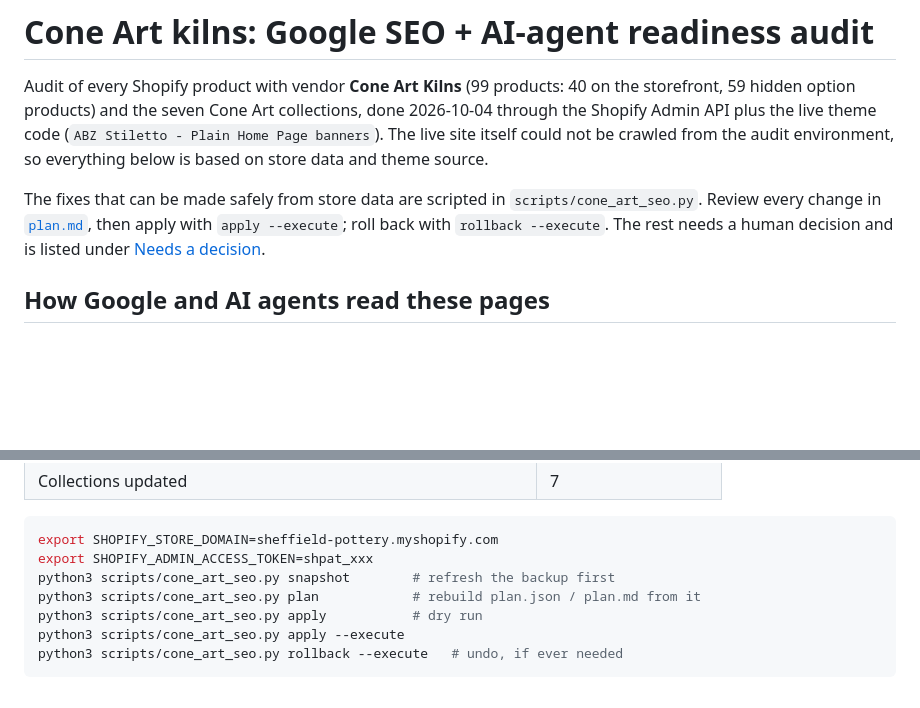
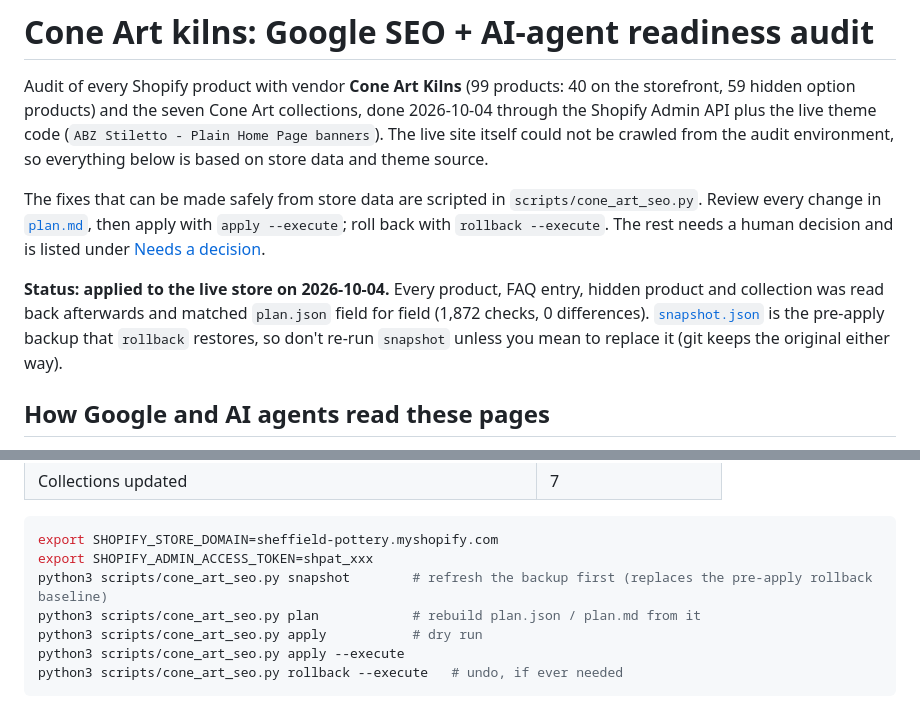
Before and after one commit to pandabowl/test01, a Markdown page: cone_art/AUDIT.md, 2 parts joined by grey strips. Drawn GitHub-style; blank space fills up the shorter version.

Commit message:
Record live apply of the Cone Art SEO plan
The plan in cone_art/plan.json is now live on the store (2026-10-04) and was
read back and verified field by field (1,872 checks, no differences). Note in
the audit and README that snapshot.json is the pre-apply rollback baseline and
that re-running `snapshot` replaces it.

Co-Authored-By: Claude Opus 5.5 <noreply@anthropic.com>
Claude-Session: https://claude.ai/code/session_01UykUZUMSGRps4MzqKz7AUu

````diff
--- a/cone_art/AUDIT.md
+++ b/cone_art/AUDIT.md
@@ -10,6 +10,12 @@ The fixes that can be made safely from store data are scripted in
 `scripts/cone_art_seo.py`. Review every change in [`plan.md`](plan.md), then apply with
 `apply --execute`; roll back with `rollback --execute`. The rest needs a human decision and
 is listed under [Needs a decision](#needs-a-decision-not-applied).
+
+**Status: applied to the live store on 2026-10-04.** Every product, FAQ entry, hidden
+product and collection was read back afterwards and matched `plan.json` field for field
+(1,872 checks, 0 differences). [`snapshot.json`](snapshot.json) is the pre-apply backup that
+`rollback` restores, so don't re-run `snapshot` unless you mean to replace it (git keeps the
+original either way).
 
 ## How Google and AI agents read these pages
 
@@ -160,7 +166,7 @@ add them to the cart.
 ```bash
 export SHOPIFY_STORE_DOMAIN=sheffield-pottery.myshopify.com
 export SHOPIFY_ADMIN_ACCESS_TOKEN=shpat_xxx
-python3 scripts/cone_art_seo.py snapshot        # refresh the backup first
+python3 scripts/cone_art_seo.py snapshot        # refresh the backup first (replaces the pre-apply rollback baseline)
 python3 scripts/cone_art_seo.py plan            # rebuild plan.json / plan.md from it
 python3 scripts/cone_art_seo.py apply           # dry run
 python3 scripts/cone_art_seo.py apply --execute
````
Also changed, not shown: README.md (+4 -0 lines).
